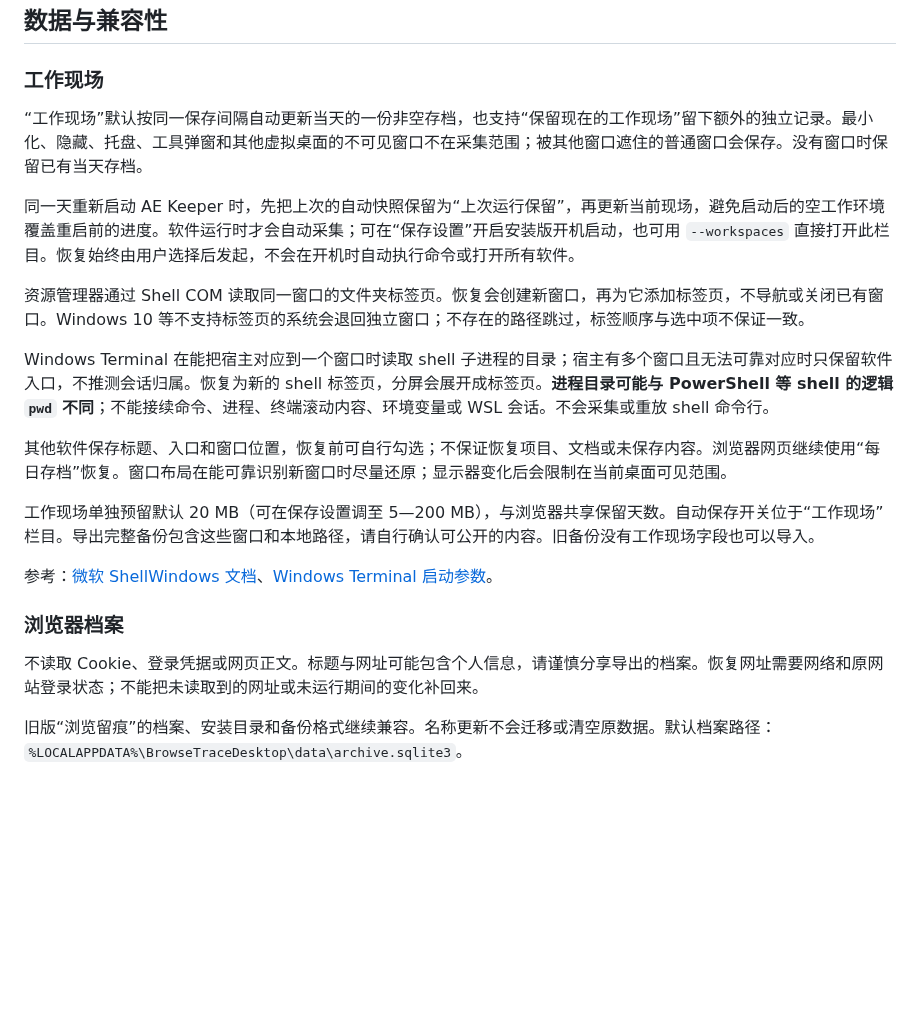
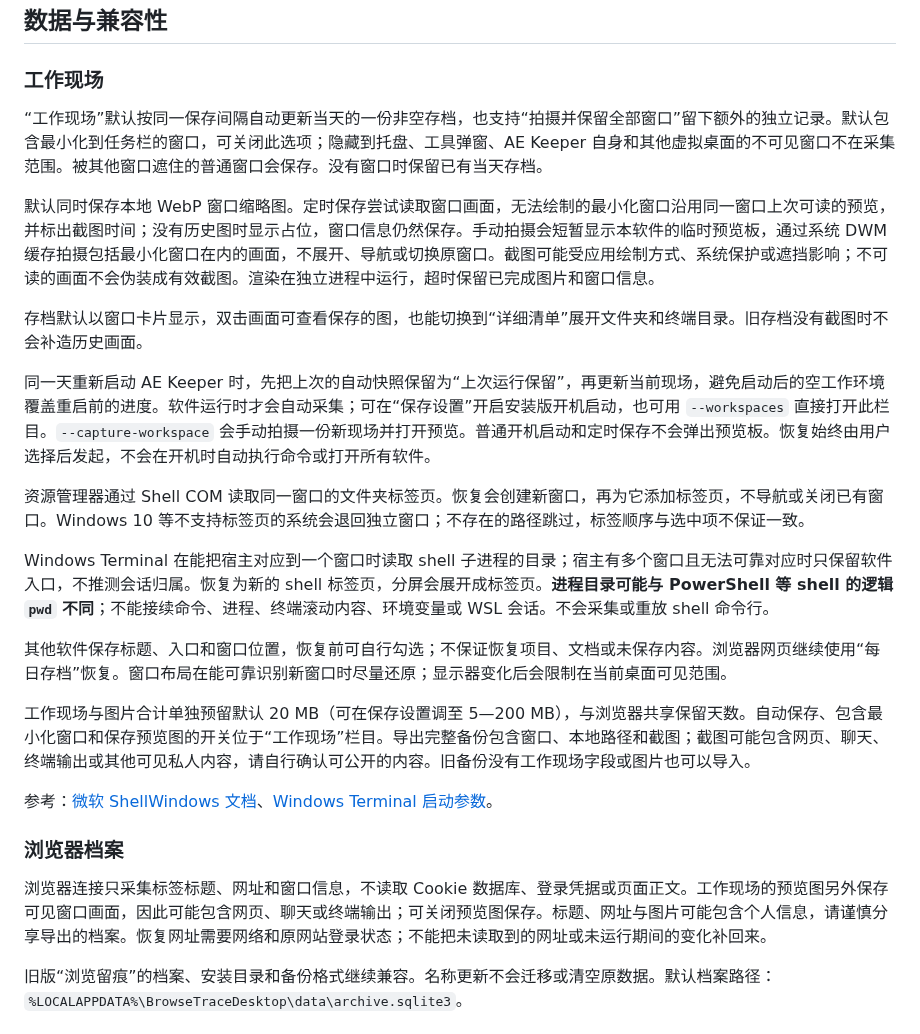
Before and after one commit to YongstVenti/AE-Keeper, a Markdown page: README.md, the part around one of its changes. Drawn GitHub-style; blank space fills up the shorter version.

```diff
--- a/README.md
+++ b/README.md
@@ -54,9 +56,13 @@ python -m venv .venv
 
 ### 工作现场
 
-“工作现场”默认按同一保存间隔自动更新当天的一份非空存档，也支持“保留现在的工作现场”留下额外的独立记录。最小化、隐藏、托盘、工具弹窗和其他虚拟桌面的不可见窗口不在采集范围；被其他窗口遮住的普通窗口会保存。没有窗口时保留已有当天存档。
+“工作现场”默认按同一保存间隔自动更新当天的一份非空存档，也支持“拍摄并保留全部窗口”留下额外的独立记录。默认包含最小化到任务栏的窗口，可关闭此选项；隐藏到托盘、工具弹窗、AE Keeper 自身和其他虚拟桌面的不可见窗口不在采集范围。被其他窗口遮住的普通窗口会保存。没有窗口时保留已有当天存档。
 
-同一天重新启动 AE Keeper 时，先把上次的自动快照保留为“上次运行保留”，再更新当前现场，避免启动后的空工作环境覆盖重启前的进度。软件运行时才会自动采集；可在“保存设置”开启安装版开机启动，也可用 `--workspaces` 直接打开此栏目。恢复始终由用户选择后发起，不会在开机时自动执行命令或打开所有软件。
+默认同时保存本地 WebP 窗口缩略图。定时保存尝试读取窗口画面，无法绘制的最小化窗口沿用同一窗口上次可读的预览，并标出截图时间；没有历史图时显示占位，窗口信息仍然保存。手动拍摄会短暂显示本软件的临时预览板，通过系统 DWM 缓存拍摄包括最小化窗口在内的画面，不展开、导航或切换原窗口。截图可能受应用绘制方式、系统保护或遮挡影响；不可读的画面不会伪装成有效截图。渲染在独立进程中运行，超时保留已完成图片和窗口信息。
+
+存档默认以窗口卡片显示，双击画面可查看保存的图，也能切换到“详细清单”展开文件夹和终端目录。旧存档没有截图时不会补造历史画面。
+
+同一天重新启动 AE Keeper 时，先把上次的自动快照保留为“上次运行保留”，再更新当前现场，避免启动后的空工作环境覆盖重启前的进度。软件运行时才会自动采集；可在“保存设置”开启安装版开机启动，也可用 `--workspaces` 直接打开此栏目。`--capture-workspace` 会手动拍摄一份新现场并打开预览。普通开机启动和定时保存不会弹出预览板。恢复始终由用户选择后发起，不会在开机时自动执行命令或打开所有软件。
 
 资源管理器通过 Shell COM 读取同一窗口的文件夹标签页。恢复会创建新窗口，再为它添加标签页，不导航或关闭已有窗口。Windows 10 等不支持标签页的系统会退回独立窗口；不存在的路径跳过，标签顺序与选中项不保证一致。
 
@@ -64,13 +70,13 @@ Windows Terminal 在能把宿主对应到一个窗口时读取 shell 子进程
 
 其他软件保存标题、入口和窗口位置，恢复前可自行勾选；不保证恢复项目、文档或未保存内容。浏览器网页继续使用“每日存档”恢复。窗口布局在能可靠识别新窗口时尽量还原；显示器变化后会限制在当前桌面可见范围。
 
-工作现场单独预留默认 20 MB（可在保存设置调至 5—200 MB），与浏览器共享保留天数。自动保存开关位于“工作现场”栏目。导出完整备份包含这些窗口和本地路径，请自行确认可公开的内容。旧备份没有工作现场字段也可以导入。
+工作现场与图片合计单独预留默认 20 MB（可在保存设置调至 5—200 MB），与浏览器共享保留天数。自动保存、包含最小化窗口和保存预览图的开关位于“工作现场”栏目。导出完整备份包含窗口、本地路径和截图；截图可能包含网页、聊天、终端输出或其他可见私人内容，请自行确认可公开的内容。旧备份没有工作现场字段或图片也可以导入。
 
 参考：[微软 ShellWindows 文档](https://learn.microsoft.com/en-us/windows/win32/shell/shellwindows)、[Windows Terminal 启动参数](https://learn.microsoft.com/en-us/windows/terminal/command-line-arguments)。
 
 ### 浏览器档案
 
-不读取 Cookie、登录凭据或网页正文。标题与网址可能包含个人信息，请谨慎分享导出的档案。恢复网址需要网络和原网站登录状态；不能把未读取到的网址或未运行期间的变化补回来。
+浏览器连接只采集标签标题、网址和窗口信息，不读取 Cookie 数据库、登录凭据或页面正文。工作现场的预览图另外保存可见窗口画面，因此可能包含网页、聊天或终端输出；可关闭预览图保存。标题、网址与图片可能包含个人信息，请谨慎分享导出的档案。恢复网址需要网络和原网站登录状态；不能把未读取到的网址或未运行期间的变化补回来。
 
 旧版“浏览留痕”的档案、安装目录和备份格式继续兼容。名称更新不会迁移或清空原数据。默认档案路径：`%LOCALAPPDATA%\BrowseTraceDesktop\data\archive.sqlite3`。
 
```
Also changed, not shown: other parts of README.md (+4 -2 lines), docs/images/window-gallery-preview.png (added), docs/images/workspace-preview.png, 10 other files.
